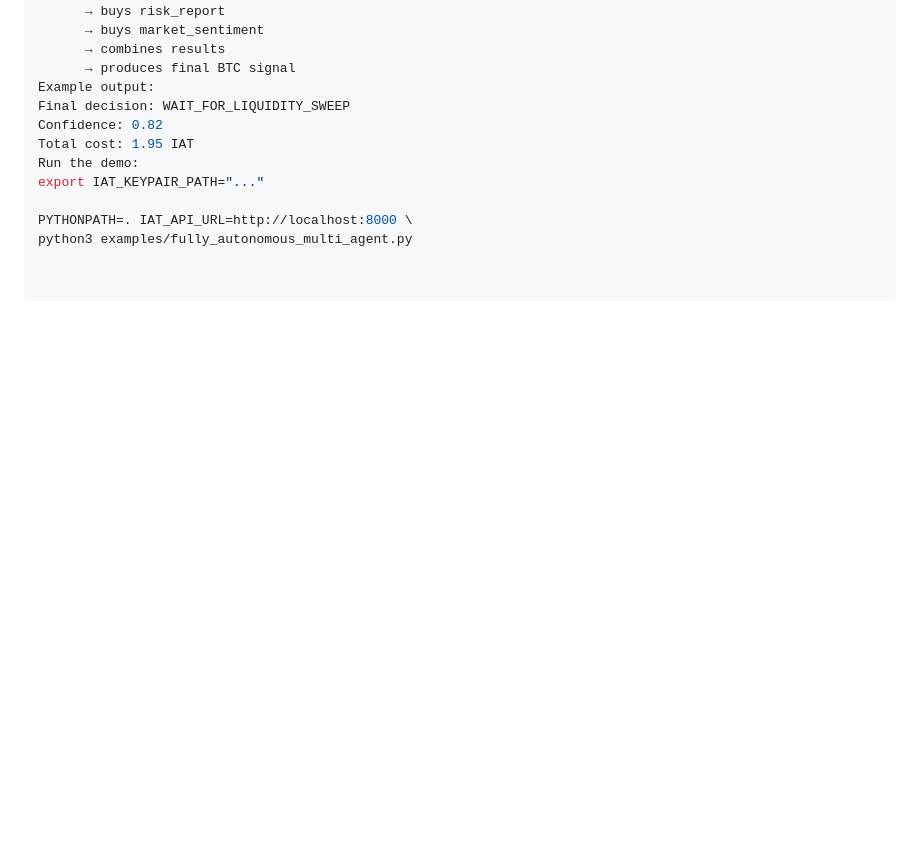
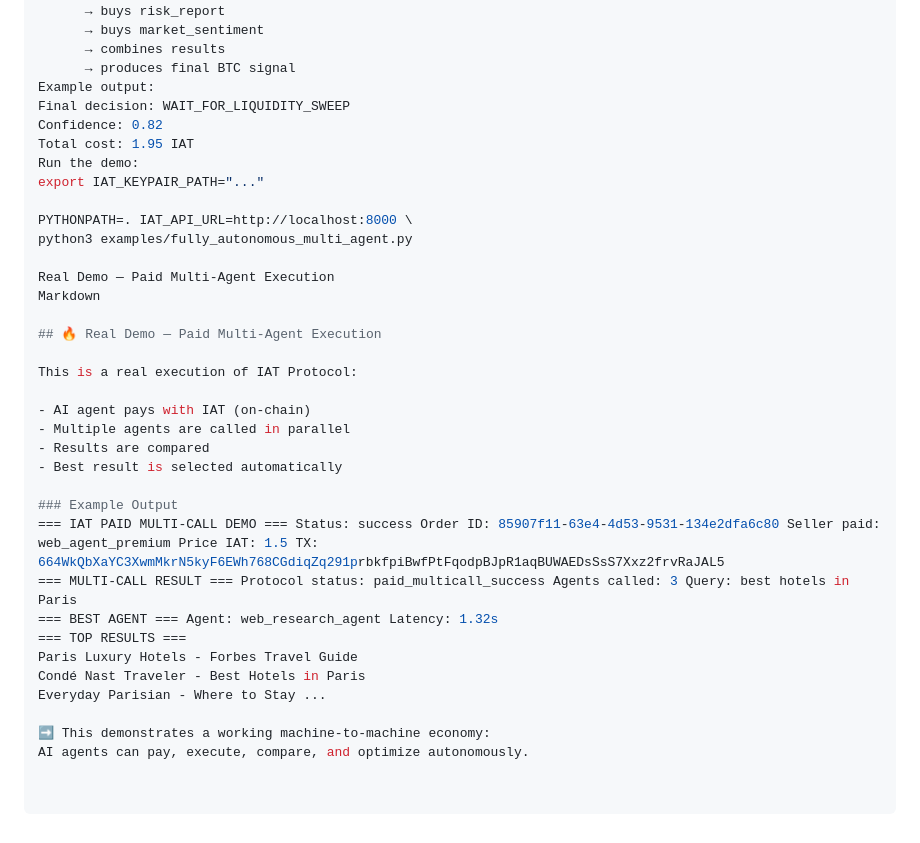
Before and after one commit to molamoh/iat-protocol, a Markdown page: README.md, the part around the change. GitHub-like rendering; blank space fills up the shorter version.

Commit message:
Add demo section

```diff
--- a/README.md
+++ b/README.md
@@ -138,3 +138,27 @@ export IAT_KEYPAIR_PATH="..."
 
 PYTHONPATH=. IAT_API_URL=http://localhost:8000 \
 python3 examples/fully_autonomous_multi_agent.py
+
+Real Demo — Paid Multi-Agent Execution
+Markdown
+
+## 🔥 Real Demo — Paid Multi-Agent Execution
+
+This is a real execution of IAT Protocol:
+
+- AI agent pays with IAT (on-chain)
+- Multiple agents are called in parallel
+- Results are compared
+- Best result is selected automatically
+
+### Example Output
+=== IAT PAID MULTI-CALL DEMO === Status: success Order ID: 85907f11-63e4-4d53-9531-134e2dfa6c80 Seller paid: web_agent_premium Price IAT: 1.5 TX: 664WkQbXaYC3XwmMkrN5kyF6EWh768CGdiqZq291prbkfpiBwfPtFqodpBJpR1aqBUWAEDsSsS7Xxz2frvRaJAL5
+=== MULTI-CALL RESULT === Protocol status: paid_multicall_success Agents called: 3 Query: best hotels in Paris
+=== BEST AGENT === Agent: web_research_agent Latency: 1.32s
+=== TOP RESULTS ===
+Paris Luxury Hotels - Forbes Travel Guide
+Condé Nast Traveler - Best Hotels in Paris
+Everyday Parisian - Where to Stay ...
+
+➡️ This demonstrates a working machine-to-machine economy:
+AI agents can pay, execute, compare, and optimize autonomously.
```
